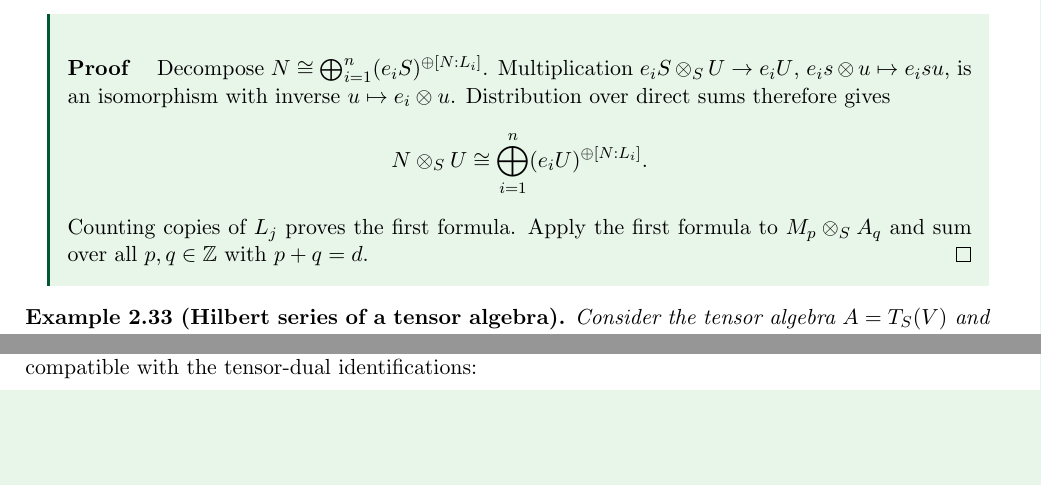
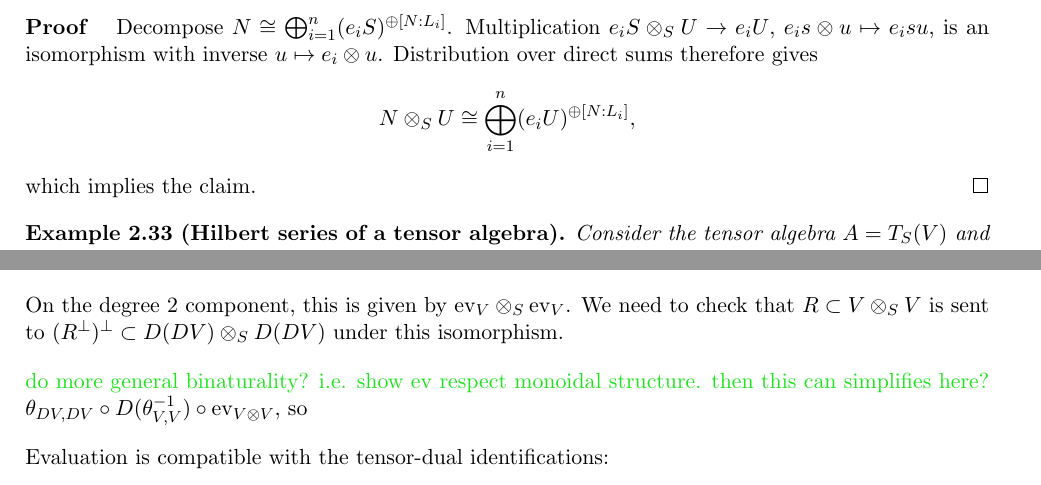
Before and after one commit to aaronkychan/math_work, a LaTeX document (2026_Koszul_lectures/Lectures/Lecture_Koszul.tex, which reads 2026_Koszul_lectures/Lectures/Lecture_Koszul_S2.tex, 2026_Koszul_lectures/Lectures/Lecture_Koszul_S3.tex): two parts of pages 35 and 42 of 72, joined at a grey line, cut so that both start at the same text, the shorter picture padded with empty space. Compiled offline with pdfLaTeX.

Commit message:
update S3

```diff
--- a/2026_Koszul_lectures/Lectures/Lecture_Koszul_S2.tex
+++ b/2026_Koszul_lectures/Lectures/Lecture_Koszul_S2.tex
@@ -912,18 +913,15 @@ Then
 \]
 \end{lemma}
 
-\begin{supplementary}
 \begin{proof}
 Decompose $N\cong\bigoplus_{i=1}^n(e_iS)^{\oplus[N:L_i]}$.
 Multiplication $e_iS\otimes_S U\to e_iU$, $e_is\otimes u\mapsto e_isu$, is an isomorphism with inverse $u\mapsto e_i\otimes u$.
 Distribution over direct sums therefore gives
 \[
-N\otimes_S U\cong\bigoplus_{i=1}^n(e_iU)^{\oplus[N:L_i]}.
+N\otimes_S U\cong\bigoplus_{i=1}^n(e_iU)^{\oplus[N:L_i]},
 \]
-Counting copies of $L_j$ proves the first formula.
-Apply the first formula to $M_p\otimes_S A_q$ and sum over all $p,q\in\Z$ with $p+q=d$.
+which implies the claim.
 \end{proof}
-\end{supplementary}
 
 \begin{example}[Hilbert series of a tensor algebra]\label{ex:hilbert-tensor-algebra}
 Consider the tensor algebra $A=T_S(V)$ and put
--- a/2026_Koszul_lectures/Lectures/Lecture_Koszul_S3.tex
+++ b/2026_Koszul_lectures/Lectures/Lecture_Koszul_S3.tex
@@ -232,7 +233,12 @@ Quadratic duality is an involution: evaluation induces an $S$-preserving isomorp
 \end{theorem}
 
 \begin{proof}
-By Lemma~\ref{lem:linear-bidual} and Proposition~\ref{prop:tensor-universal}, the bimodule isomorphism $\mathrm{ev}_V:V\xrightarrow{\sim}D(D(V))$ extends to an $S$-preserving isomorphism of graded algebras $T_S(V)\xrightarrow{\sim}T_S(D(D(V)))$.
+By Lemma~\ref{lem:linear-bidual} and the universal property (Proposition~\ref{prop:tensor-universal}), the bimodule isomorphism $\mathrm{ev}_V:V\xrightarrow{\sim}D(D(V))$ extends to an $S$-preserving isomorphism of graded algebras $T_S(V)\xrightarrow{\sim}T_S(D(D(V)))$.
+
+On the degree $2$ component, this is given by $\mathrm{ev}_V\otimes_S\mathrm{ev}_V$.  We need to check that $R\subset V\otimes_SV$ is sent to $(R^\perp)^\perp\subset D(DV)\otimes_S D(DV)$ under this isomorphism.
+
+\comm{do more general binaturality?  i.e. show ev respect monoidal structure.  then this can simplifies here?} $\theta_{DV,DV}\circ D(\theta_{V,V}^{-1})\circ \mathrm{ev}_{V\otimes V}$, so
+
 Evaluation is compatible with the tensor-dual identifications:
 \begin{equation}\label{eq:bidual-tensor-square}
 D(\theta_{V,V}^{-1})\circ\theta_{D(V),D(V)}\circ
```
Also changed, not shown: 2026_Koszul_lectures/Lectures/Lecture_Koszul.pdf, 2026_Koszul_lectures/Lectures/Lecture_Koszul_S2.tex (4 more changed lines), 2026_Koszul_lectures/Lectures/Lecture_Koszul_S3.tex (7 more changed lines).
